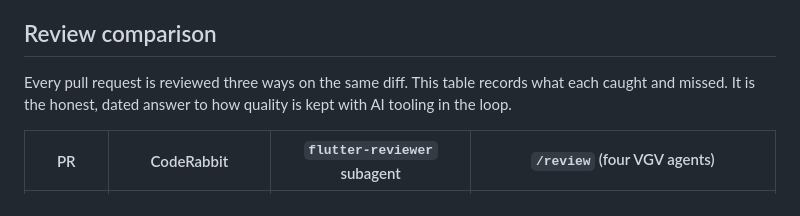
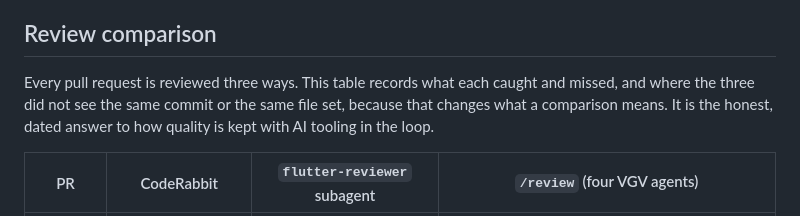
Before and after one commit to Jamie-DB/keeper, a Markdown page: README.md, the part around one of its changes. Drawn GitHub-style.

```diff
--- a/README.md
+++ b/README.md
@@ -21,7 +21,7 @@ This README is a stub. It gets the full treatment, including shortcomings and th
 
 ## Review comparison
 
-Every pull request is reviewed three ways on the same diff. This table records what each caught and missed. It is the honest, dated answer to how quality is kept with AI tooling in the loop.
+Every pull request is reviewed three ways. This table records what each caught and missed, and where the three did not see the same commit or the same file set, because that changes what a comparison means. It is the honest, dated answer to how quality is kept with AI tooling in the loop.
 
 | PR | CodeRabbit | `flutter-reviewer` subagent | `/review` (four VGV agents) |
 |---|---|---|---|
```
Also changed, not shown: other parts of README.md (+1 -1 lines), docs/plan/2026-09-11-feat-foundation-and-alert-inbox-plan.md (+14 -4 lines), 1 other file.
